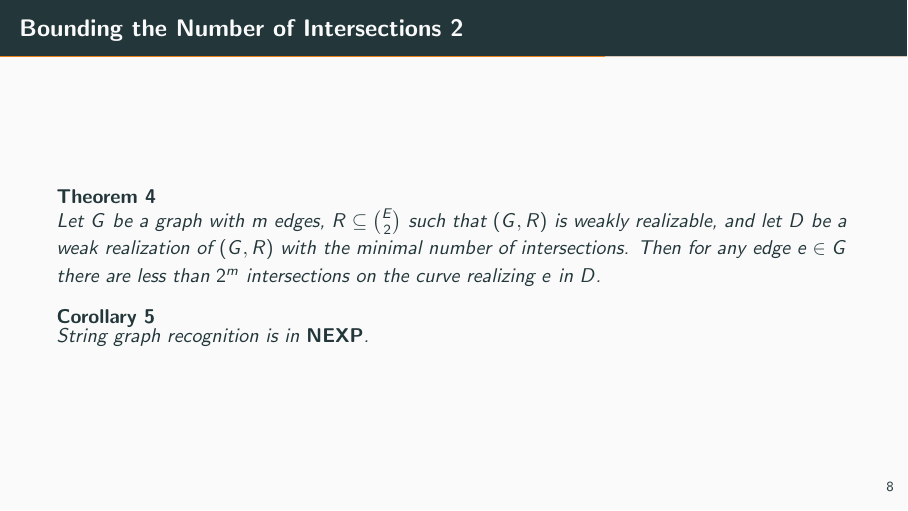
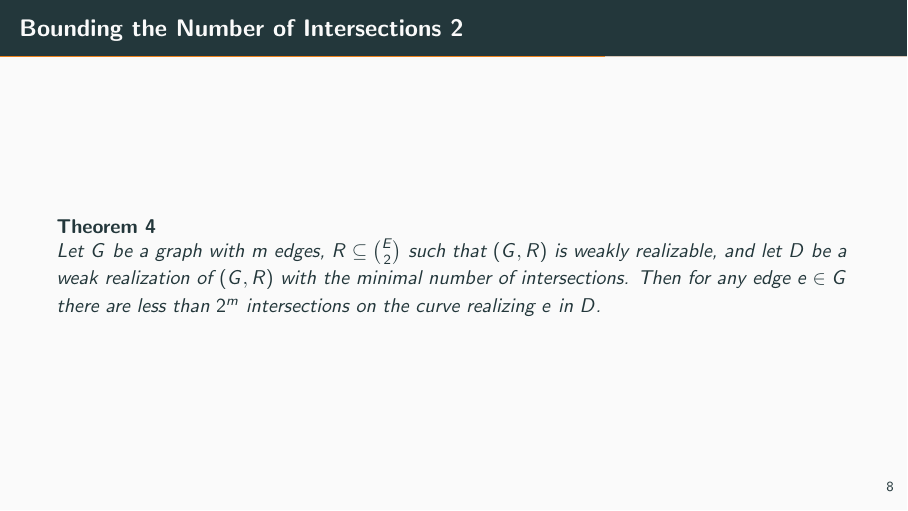
Before and after one commit to pavelzw/string-graphs, LaTeX slides (presentation.tex): page 11 of 22. Compiled offline with pdfLaTeX.

```diff
--- a/presentation.tex
+++ b/presentation.tex
@@ -113,9 +113,6 @@
         be a weak realization of \((G, R)\) with the minimal number of intersections. Then for any edge \(e \in G\)
         there are less than \(2^m\) intersections on the curve realizing \(e\) in \(D\).
     \end{theorem}
-    \begin{corollary}
-        String graph recognition is in \textbf{NEXP}.
-    \end{corollary}
 \end{frame}
 
 \begin{frame}{Bounding the Number of Intersections 3}
```
Also changed, not shown: images/figure-4.pdf, images/figure-5.pdf, images/figure-6.pdf, images/figure-7.pdf, images/figure-8.pdf, images/figure-9.pdf, 1 other file.
